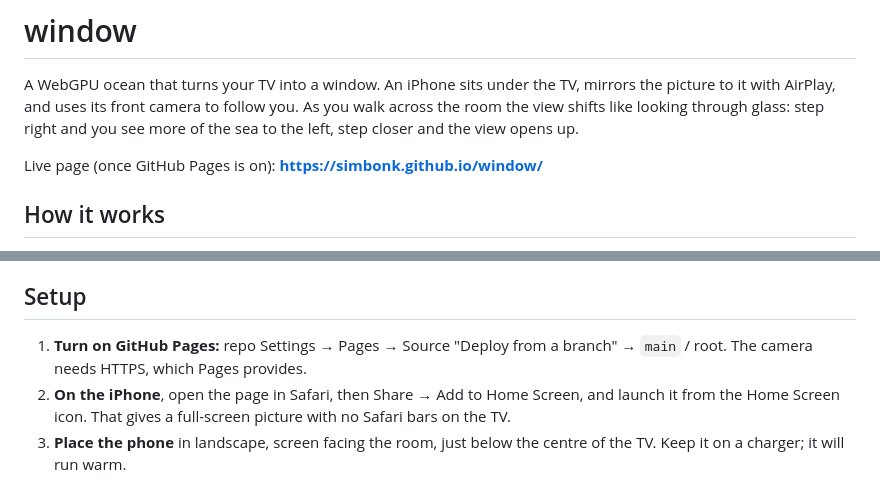
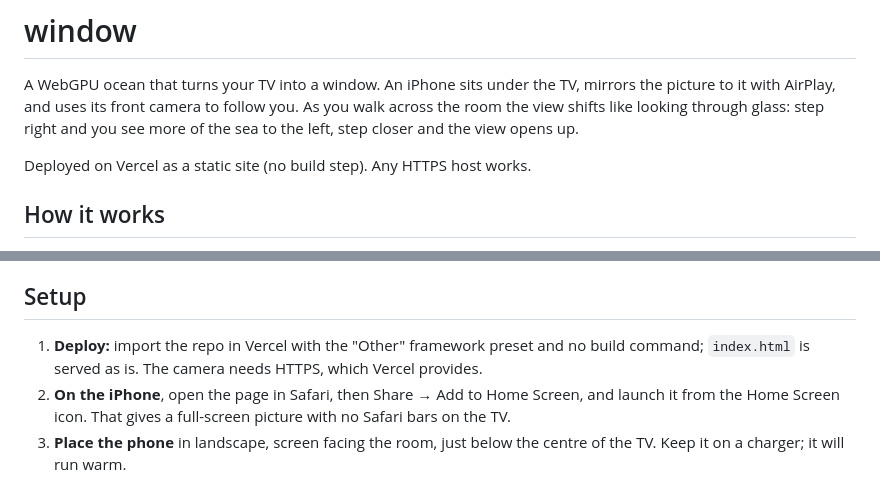
Before and after one commit to simbonk/window, a Markdown page: README.md, 2 parts joined by grey strips. Drawn GitHub-style.

Commit message:
README: deploy on Vercel
Co-Authored-By: Claude Opus 5.5 <noreply@anthropic.com>
Claude-Session: https://claude.ai/code/session_013oAPcKsYQejrXpUH9AppMx

```diff
--- a/README.md
+++ b/README.md
@@ -6,7 +6,7 @@ you. As you walk across the room the view shifts like looking through glass:
 step right and you see more of the sea to the left, step closer and the view
 opens up.
 
-Live page (once GitHub Pages is on): **https://simbonk.github.io/window/**
+Deployed on Vercel as a static site (no build step). Any HTTPS host works.
 
 ## How it works
 
@@ -24,8 +24,9 @@ Live page (once GitHub Pages is on): **https://simbonk.github.io/window/**
 
 ## Setup
 
-1. **Turn on GitHub Pages:** repo Settings → Pages → Source "Deploy from a
-   branch" → `main` / root. The camera needs HTTPS, which Pages provides.
+1. **Deploy:** import the repo in Vercel with the "Other" framework preset and
+   no build command; `index.html` is served as is. The camera needs HTTPS,
+   which Vercel provides.
 2. **On the iPhone**, open the page in Safari, then Share → Add to Home
    Screen, and launch it from the Home Screen icon. That gives a full-screen
    picture with no Safari bars on the TV.
```
